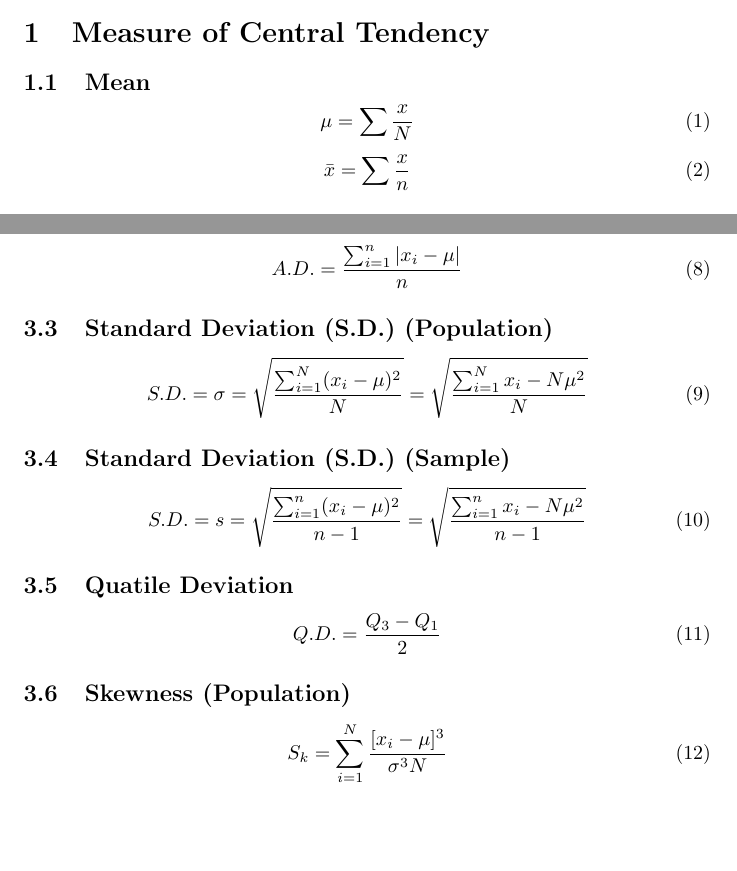
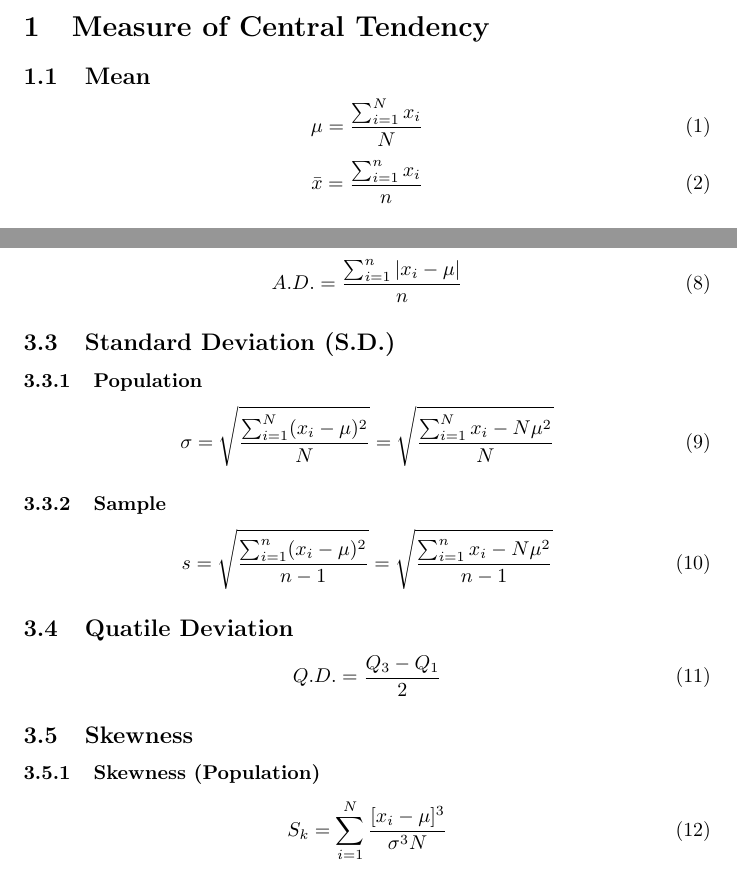
Before and after one commit to noppakorn/cp-cheat-sheet, a LaTeX document (stat/stat-midterm.tex): two parts of pages 1 and 2 of 2, joined at a grey line, cut so that both start at the same text, the shorter picture padded with empty space. Compiled offline with pdfLaTeX.

Commit message:
updated stat midterm

```diff
--- a/stat/stat-midterm.tex
+++ b/stat/stat-midterm.tex
@@ -11,10 +11,10 @@
     \section{Measure of Central Tendency}
     \subsection{Mean}
     \begin{equation}
-        \mu = \sum\frac{x}{N}
+        \mu = \frac{\sum_{i=1}^{N}x_{i}}{N}
     \end{equation}
     \begin{equation}
-        \bar{x} = \sum\frac{x}{n}
+        \bar{x} = \frac{\sum_{i=1}^{n}x_{i}}{n}
     \end{equation}
     \subsection{Median}
     \begin{equation}
@@ -43,19 +43,21 @@
     \begin{equation}
         A.D. = \frac{\sum_{i=1}^{n} |x_{i}-\mu|}{n}
     \end{equation}
-    \subsection{Standard Deviation (S.D.) (Population)}
+    \subsection{Standard Deviation (S.D.)}
+    \subsubsection{Population}
     \begin{equation}
-        S.D. = \sigma = \sqrt{\frac{\sum_{i=1}^{N} (x_{i}-\mu)^2}{N}} = \sqrt{\frac{\sum_{i=1}^{N} x_{i} -N\mu^2}{N}}
+        \sigma = \sqrt{\frac{\sum_{i=1}^{N} (x_{i}-\mu)^2}{N}} = \sqrt{\frac{\sum_{i=1}^{N} x_{i} -N\mu^2}{N}}
     \end{equation}
-    \subsection{Standard Deviation (S.D.) (Sample)}
+    \subsubsection{Sample}
     \begin{equation}
-        S.D. = s = \sqrt{\frac{\sum_{i=1}^{n} (x_{i}-\mu)^2}{n-1}} = \sqrt{\frac{\sum_{i=1}^{n} x_{i} -N\mu^2}{n-1}}
+        s = \sqrt{\frac{\sum_{i=1}^{n} (x_{i}-\mu)^2}{n-1}} = \sqrt{\frac{\sum_{i=1}^{n} x_{i} -N\mu^2}{n-1}}
     \end{equation}
     \subsection{Quatile Deviation}
     \begin{equation}
         Q.D. = \frac{Q_{3} - Q_{1}}{2}
     \end{equation}
-    \subsection{Skewness (Population)}
+    \subsection{Skewness}
+    \subsubsection{Skewness (Population)}
     \begin{equation}
         S_{k} = \sum_{i=1}^{N}\frac{[x_{i} - \mu]^{3}}{\sigma^{3}N}
     \end{equation}
```
Also changed, not shown: stat/stat-midterm.pdf, stat/stat-midterm.tex (2 more changed lines).
